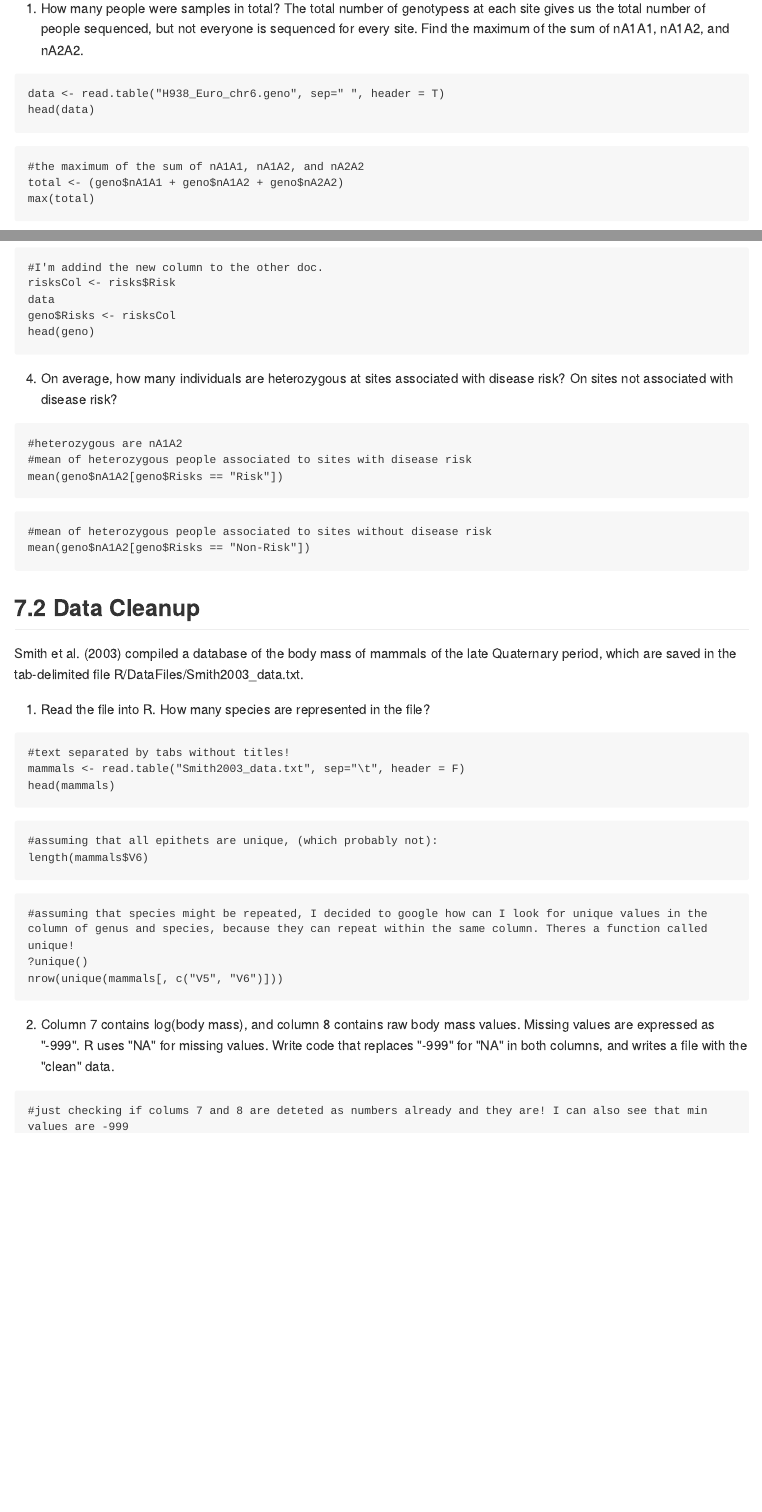
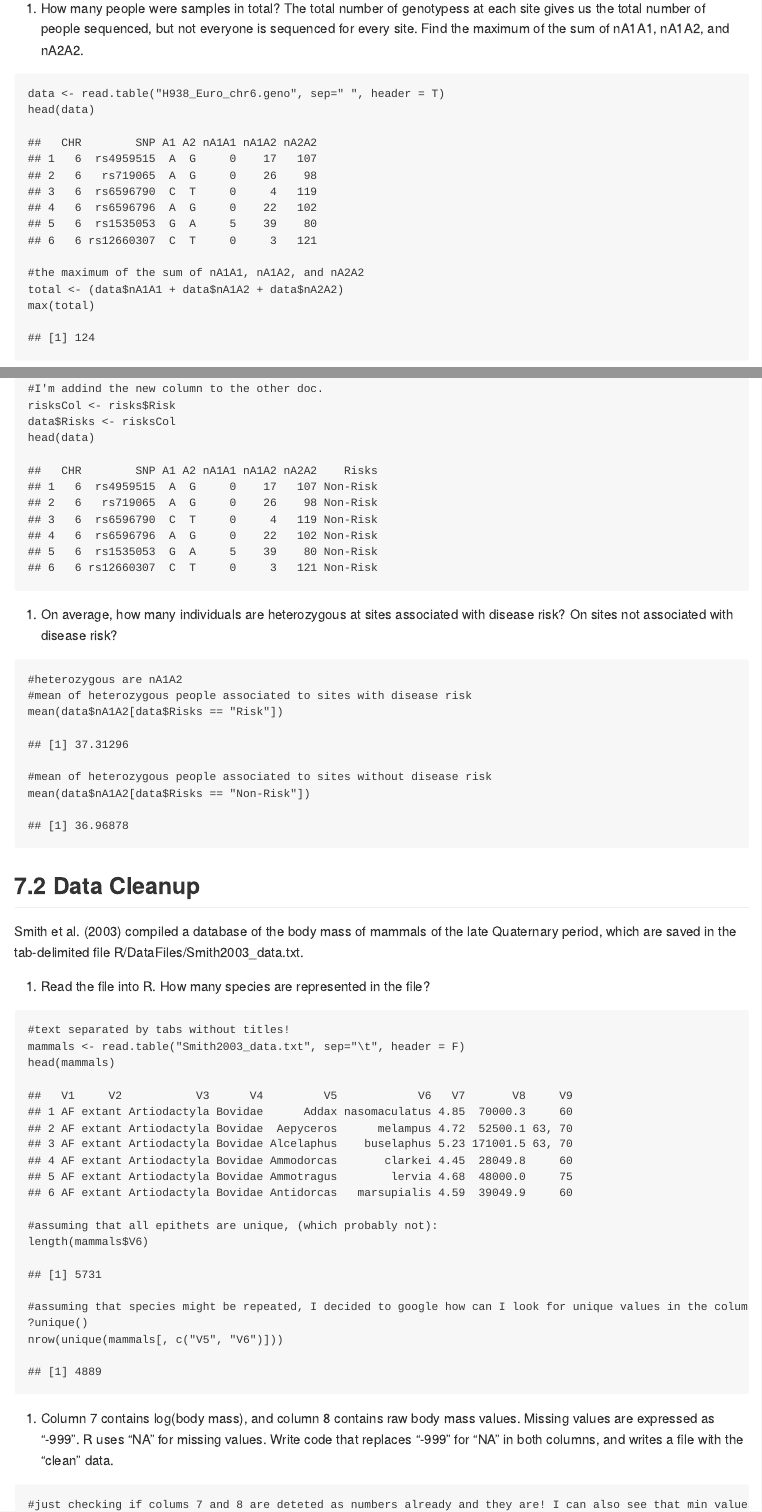
Before and after one commit to kathyporras/ICB_2026_Kathy, an R Markdown document (Practicals/W8/FinalProblemsSolutions.Rmd): the page in a window 1100 px wide, from 180 px down, and a second part further down, joined at a grey line. The pictures show the output file Practicals/W8/FinalProblemsSolutions.md that the author committed with the source, drawn offline in the style of GitHub; long lines of code are wrapped.

Commit message:
updating the files so that its readable in github

````diff
--- a/Practicals/W8/FinalProblemsSolutions.Rmd
+++ b/Practicals/W8/FinalProblemsSolutions.Rmd
@@ -2,7 +2,7 @@
 title: "FinalProblemsSolutions"
 author: "Kathy"
 date: "2026-10-14"
-output: html_document
+output: md_document
 ---
 
 # Final Problems
@@ -18,7 +18,7 @@ head(data)
 ```
 ```{r}
 #the maximum of the sum of nA1A1, nA1A2, and nA2A2
-total <- (geno$nA1A1 + geno$nA1A2 + geno$nA2A2)
+total <- (data$nA1A1 + data$nA1A2 + data$nA2A2)
 max(total)
 ```
 
@@ -39,21 +39,20 @@ head(risks)
 ```{r}
 #I'm addind the new column to the other doc.
 risksCol <- risks$Risk
-data
-geno$Risks <- risksCol
-head(geno)
+data$Risks <- risksCol
+head(data)
 ```
 4. On average, how many individuals are heterozygous at sites associated with disease risk? On sites not associated with disease risk?
 
 ```{r}
 #heterozygous are nA1A2
 #mean of heterozygous people associated to sites with disease risk
-mean(geno$nA1A2[geno$Risks == "Risk"])
+mean(data$nA1A2[data$Risks == "Risk"])
 ```
 
 ```{r}
 #mean of heterozygous people associated to sites without disease risk
-mean(geno$nA1A2[geno$Risks == "Non-Risk"])
+mean(data$nA1A2[data$Risks == "Non-Risk"])
 ```
 
 ## 7.2 Data Cleanup
````
Also changed, not shown: Practicals/W8/FinalProblemsSolutions.md, Practicals/W8/FinalProblemsSolutions.Rmd (3 more changed lines).
